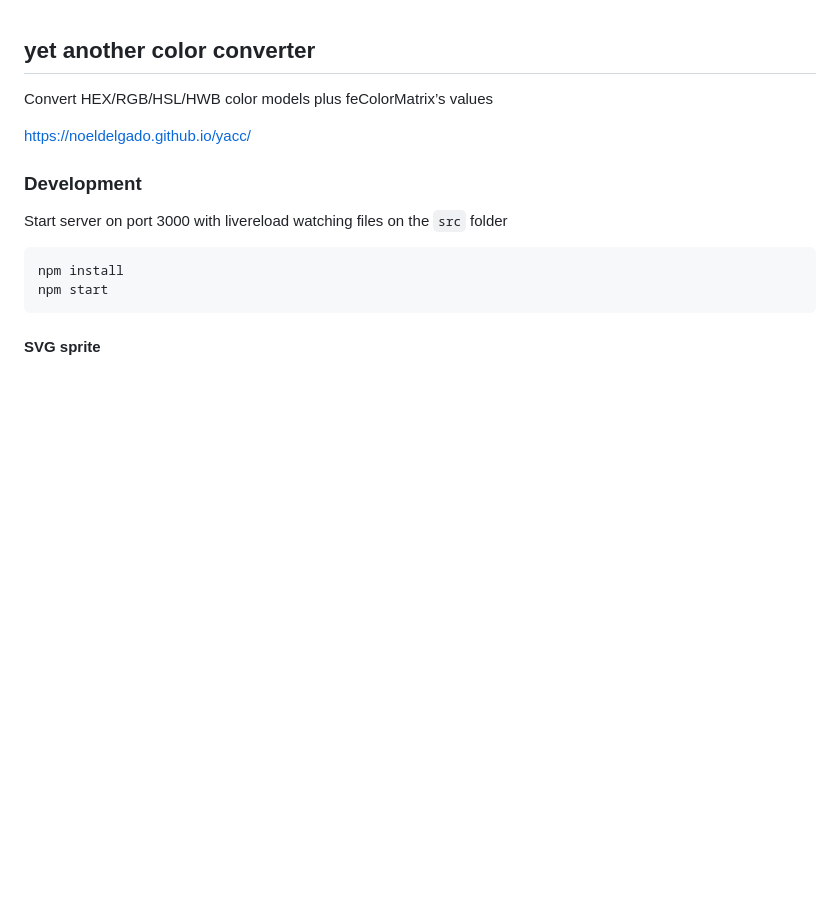
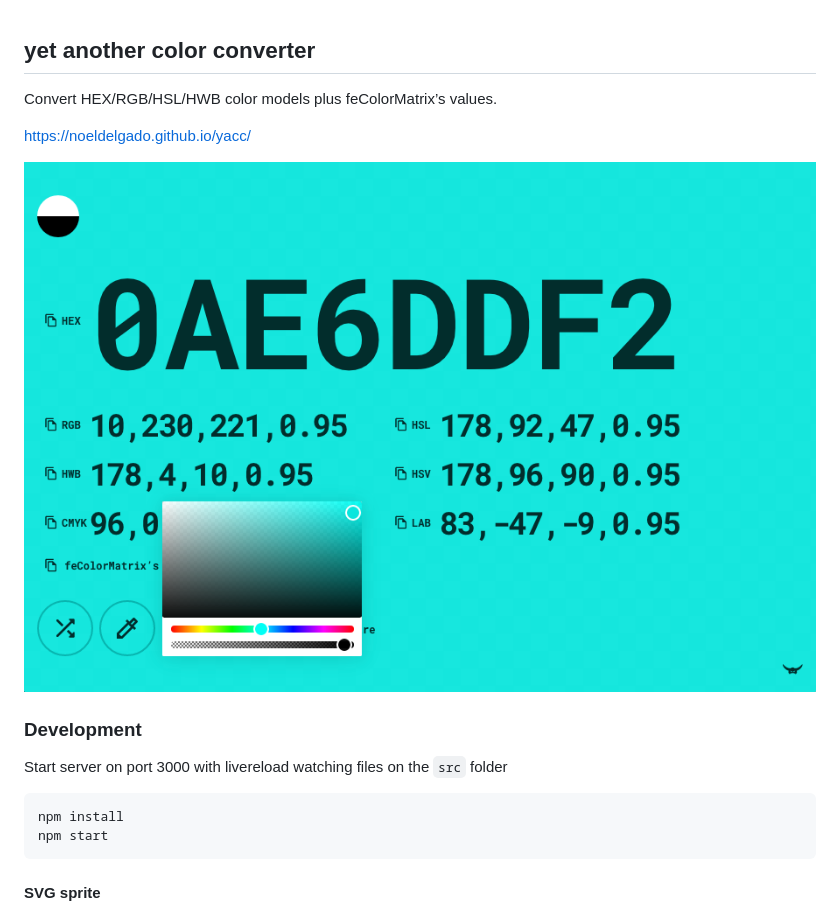
Before and after one commit to noeldelgado/yacc, a Markdown page: README.md, the part around the change. Rendered like a GitHub page; pictures changed too: public/images/screenshot.png (added); blank space fills up the shorter version.

Commit message:
:pencil: update README - add screenshot

```diff
--- a/README.md
+++ b/README.md
@@ -1,8 +1,10 @@
 ## yet another color converter
 
-Convert HEX/RGB/HSL/HWB color models plus feColorMatrix’s values
+Convert HEX/RGB/HSL/HWB color models plus feColorMatrix’s values.
 
 https://noeldelgado.github.io/yacc/
+
+![screenshot](public/images/screenshot.png)
 
 ### Development
 Start server on port 3000 with livereload watching files on the `src` folder
```
